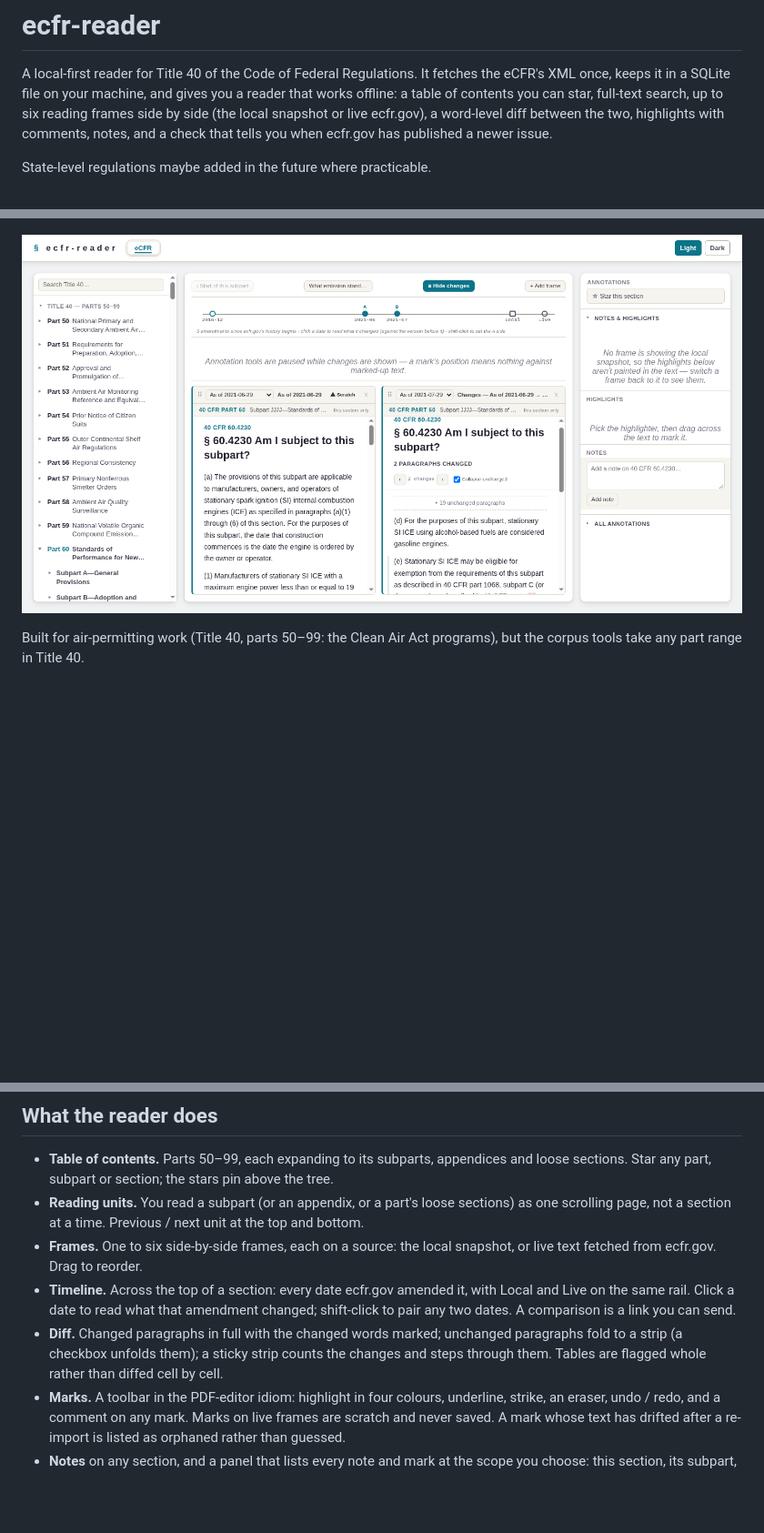
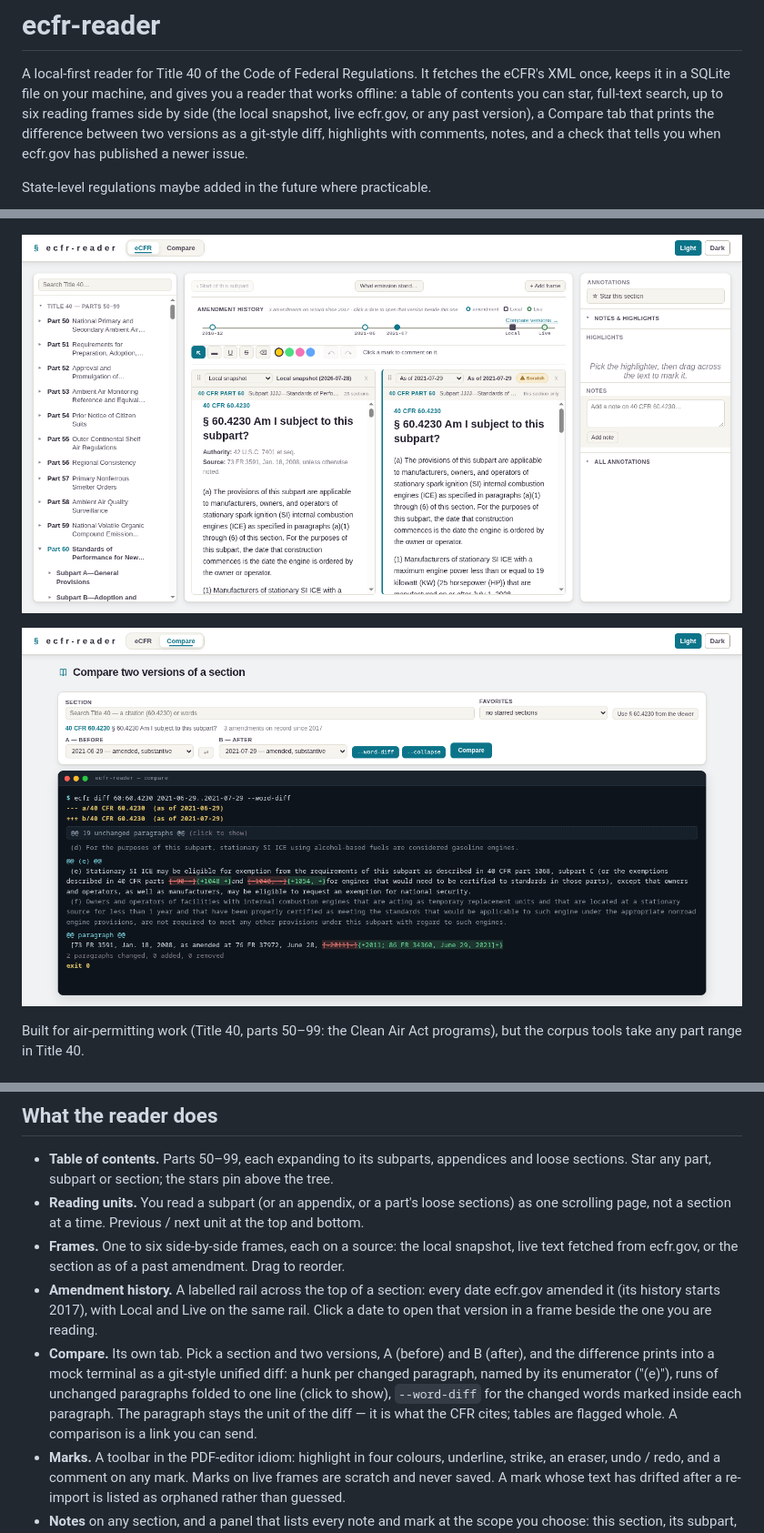
Before and after one commit to stackheight/ecfr-reader, a Markdown page: README.md, 3 parts joined by grey strips. Shown: that part at 91% size. GitHub-like rendering; pictures changed too: docs/screenshot-compare.png (added), docs/screenshot-timeline.png; blank space fills up the shorter version.

```diff
--- a/README.md
+++ b/README.md
@@ -3,8 +3,9 @@
 A local-first reader for Title 40 of the Code of Federal Regulations. It
 fetches the eCFR's XML once, keeps it in a SQLite file on your machine, and
 gives you a reader that works offline: a table of contents you can star,
-full-text search, up to six reading frames side by side (the local snapshot
-or live ecfr.gov), a word-level diff between the two, highlights with
+full-text search, up to six reading frames side by side (the local
+snapshot, live ecfr.gov, or any past version), a Compare tab that prints
+the difference between two versions as a git-style diff, highlights with
 comments, notes, and a check that tells you when ecfr.gov has published a
 newer issue.
 
@@ -12,7 +13,9 @@ State-level regulations maybe added in the future where practicable.
 
 ![The reader](docs/screenshot.png)
 
-![What an amendment changed](docs/screenshot-timeline.png)
+![The amendment history above a section, with a past version open beside the snapshot](docs/screenshot-timeline.png)
+
+![The Compare tab: a git-style word diff between two amendments](docs/screenshot-compare.png)
 
 Built for air-permitting work (Title 40, parts 50–99: the Clean Air Act
 programs), but the corpus tools take any part range in Title 40.
@@ -65,15 +68,20 @@ GitHub workflow.
   sections) as one scrolling page, not a section at a time. Previous / next
   unit at the top and bottom.
 - **Frames.** One to six side-by-side frames, each on a source: the local
-  snapshot, or live text fetched from ecfr.gov. Drag to reorder.
-- **Timeline.** Across the top of a section: every date ecfr.gov amended
-  it, with Local and Live on the same rail. Click a date to read what that
-  amendment changed; shift-click to pair any two dates. A comparison is a
-  link you can send.
-- **Diff.** Changed paragraphs in full with the changed words marked;
-  unchanged paragraphs fold to a strip (a checkbox unfolds them); a sticky
-  strip counts the changes and steps through them. Tables are flagged
-  whole rather than diffed cell by cell.
+  snapshot, live text fetched from ecfr.gov, or the section as of a past
+  amendment. Drag to reorder.
+- **Amendment history.** A labelled rail across the top of a section:
+  every date ecfr.gov amended it (its history starts 2017), with Local and
+  Live on the same rail. Click a date to open that version in a frame
+  beside the one you are reading.
+- **Compare.** Its own tab. Pick a section and two versions, A (before)
+  and B (after), and the difference prints into a mock terminal as a
+  git-style unified diff: a hunk per changed paragraph, named by its
+  enumerator ("(e)"), runs of unchanged paragraphs folded to one line
+  (click to show), `--word-diff` for the changed words marked inside each
+  paragraph. The paragraph stays the unit of the diff — it is what the
+  CFR cites; tables are flagged whole. A comparison is a link you can
+  send.
 - **Marks.** A toolbar in the PDF-editor idiom: highlight in four colours,
   underline, strike, an eraser, undo / redo, and a comment on any mark.
   Marks on live frames are scratch and never saved. A mark whose text has
```
Also changed, not shown: other parts of README.md (+1 -1 lines), CHANGELOG.md (+31 -0 lines), 9 other files.
